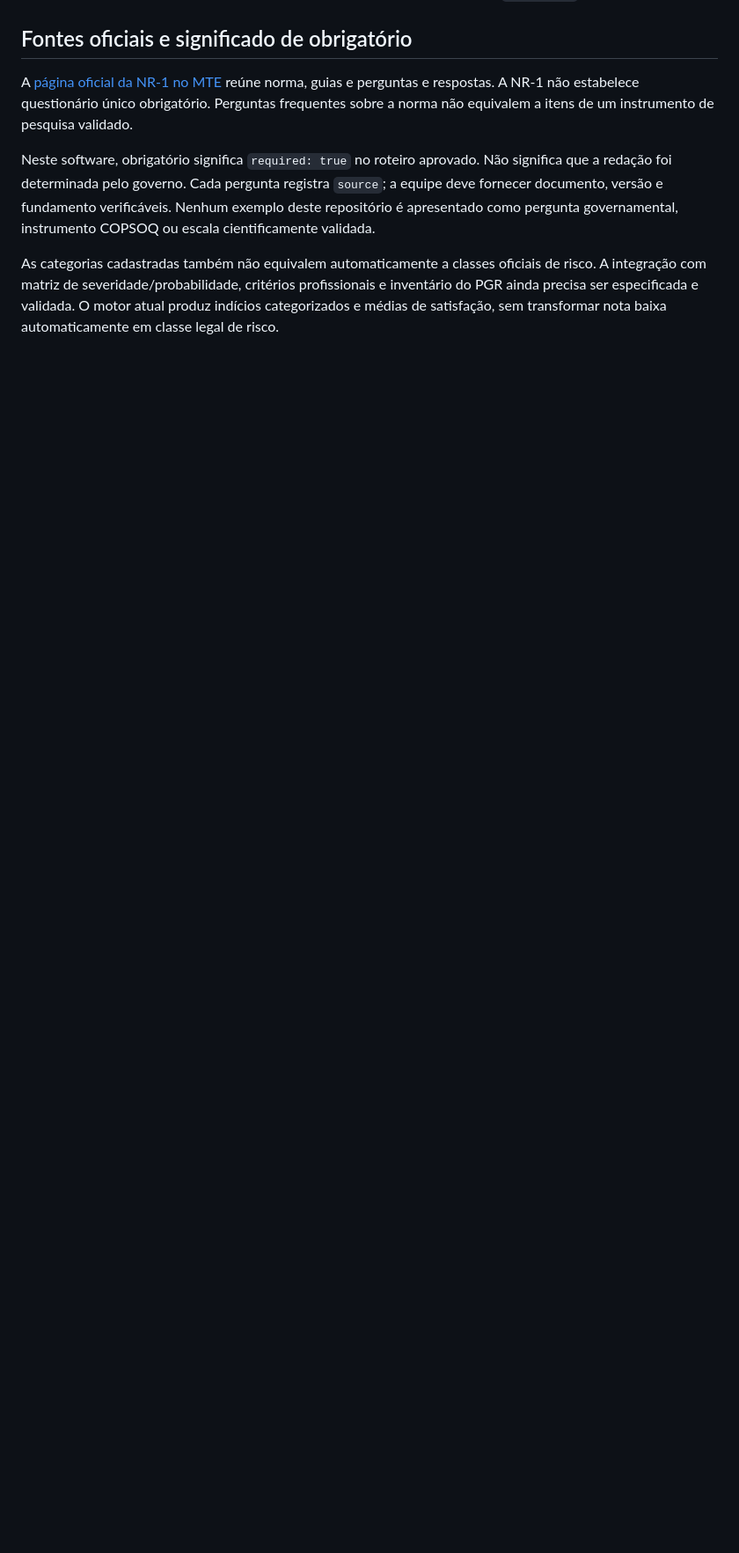
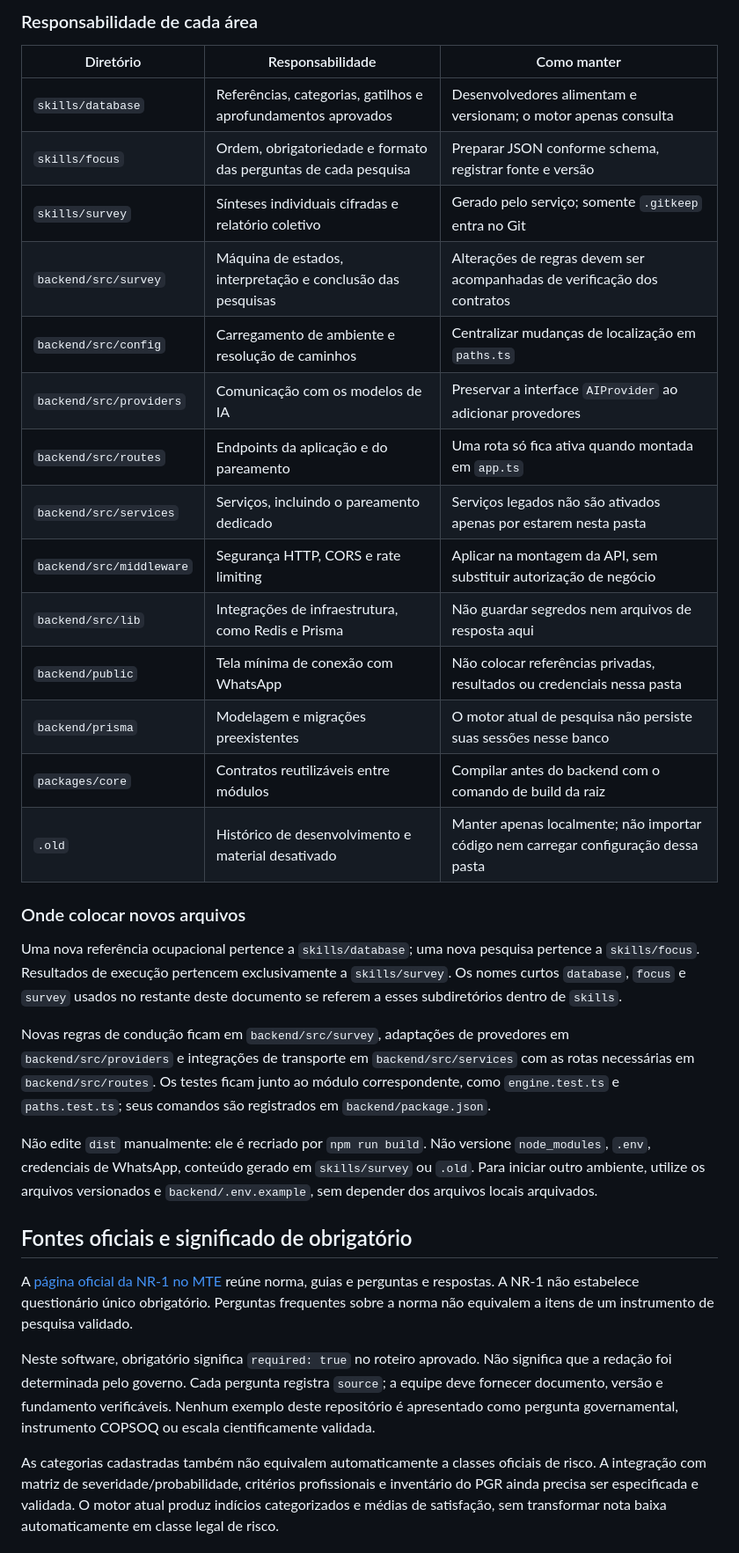
Before and after one commit to TiagoFG-DEV/Equilibra-AI-Partial, a Markdown page: README.md, the part around one of its changes. Shown at 88% size. GitHub-like rendering; blank space fills up the shorter version.

```diff
--- a/README.md
+++ b/README.md
@@ -31,3 +82,29 @@ O processo nunca escreve em `database` ou `focus`. Para garantir consulta soment
+### Responsabilidade de cada área
+
+| Diretório | Responsabilidade | Como manter |
+| --- | --- | --- |
+| `skills/database` | Referências, categorias, gatilhos e aprofundamentos aprovados | Desenvolvedores alimentam e versionam; o motor apenas consulta |
+| `skills/focus` | Ordem, obrigatoriedade e formato das perguntas de cada pesquisa | Preparar JSON conforme schema, registrar fonte e versão |
+| `skills/survey` | Sínteses individuais cifradas e relatório coletivo | Gerado pelo serviço; somente `.gitkeep` entra no Git |
+| `backend/src/survey` | Máquina de estados, interpretação e conclusão das pesquisas | Alterações de regras devem ser acompanhadas de verificação dos contratos |
+| `backend/src/config` | Carregamento de ambiente e resolução de caminhos | Centralizar mudanças de localização em `paths.ts` |
+| `backend/src/providers` | Comunicação com os modelos de IA | Preservar a interface `AIProvider` ao adicionar provedores |
+| `backend/src/routes` | Endpoints da aplicação e do pareamento | Uma rota só fica ativa quando montada em `app.ts` |
+| `backend/src/services` | Serviços, incluindo o pareamento dedicado | Serviços legados não são ativados apenas por estarem nesta pasta |
+| `backend/src/middleware` | Segurança HTTP, CORS e rate limiting | Aplicar na montagem da API, sem substituir autorização de negócio |
+| `backend/src/lib` | Integrações de infraestrutura, como Redis e Prisma | Não guardar segredos nem arquivos de resposta aqui |
+| `backend/public` | Tela mínima de conexão com WhatsApp | Não colocar referências privadas, resultados ou credenciais nessa pasta |
+| `backend/prisma` | Modelagem e migrações preexistentes | O motor atual de pesquisa não persiste suas sessões nesse banco |
+| `packages/core` | Contratos reutilizáveis entre módulos | Compilar antes do backend com o comando de build da raiz |
+| `.old` | Histórico de desenvolvimento e material desativado | Manter apenas localmente; não importar código nem carregar configuração dessa pasta |
+
+### Onde colocar novos arquivos
+
+Uma nova referência ocupacional pertence a `skills/database`; uma nova pesquisa pertence a `skills/focus`. Resultados de execução pertencem exclusivamente a `skills/survey`. Os nomes curtos `database`, `focus` e `survey` usados no restante deste documento se referem a esses subdiretórios dentro de `skills`.
+
+Novas regras de condução ficam em `backend/src/survey`, adaptações de provedores em `backend/src/providers` e integrações de transporte em `backend/src/services` com as rotas necessárias em `backend/src/routes`. Os testes ficam junto ao módulo correspondente, como `engine.test.ts` e `paths.test.ts`; seus comandos são registrados em `backend/package.json`.
+
+Não edite `dist` manualmente: ele é recriado por `npm run build`. Não versione `node_modules`, `.env`, credenciais de WhatsApp, conteúdo gerado em `skills/survey` ou `.old`. Para iniciar outro ambiente, utilize os arquivos versionados e `backend/.env.example`, sem depender dos arquivos locais arquivados.
 
 ## Fontes oficiais e significado de obrigatório
 
```
Also changed, not shown: other parts of README.md (+51 -0 lines).
